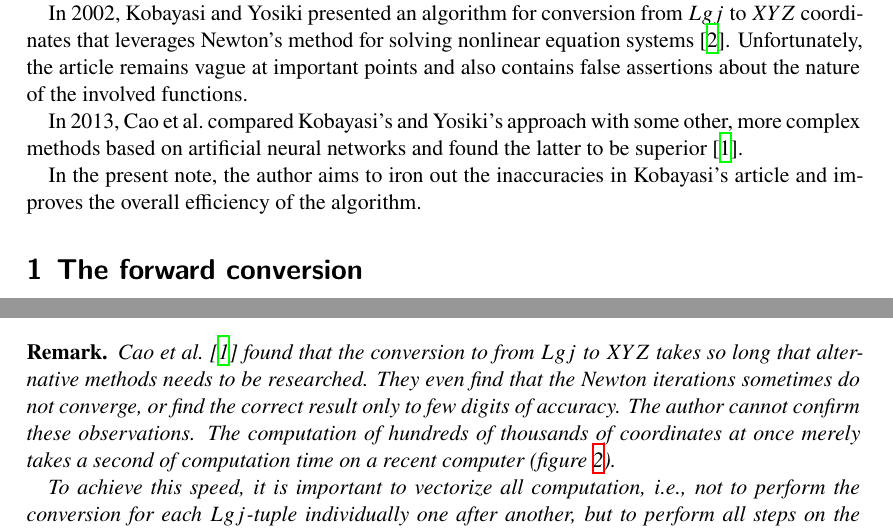
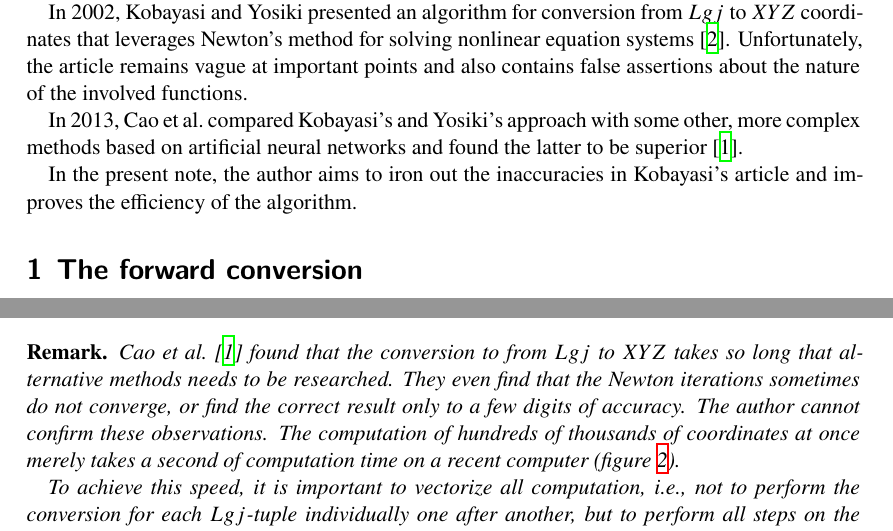
Before and after one commit to coloria-dev/coloria, a LaTeX paper (articles/remarks-on-osa-ucs/main.tex): two parts of pages 1 and 4 of 5, joined at a grey line, cut so that both start at the same text. Compiled offline with XeLaTeX.

Commit message:
improve wording in one article

```diff
--- a/articles/remarks-on-osa-ucs/main.tex
+++ b/articles/remarks-on-osa-ucs/main.tex
@@ -105,7 +105,7 @@ complex methods based on artificial neural networks and found the latter to be
 superior~\cite{cao}.
 
 In the present note, the author aims to iron out the inaccuracies in Kobayasi's article
-and improves the overall efficiency of the algorithm.
+and improves the efficiency of the algorithm.
 
 \section{The forward conversion}
 
@@ -304,10 +304,10 @@ take, namely that corresponding to $X=Y=100$, $Z=0$ (see~\eqref{eq:m}), $w_0=\sq
 \begin{remark}
   Cao et al.~\cite{cao} found that the conversion to from $Lgj$ to $XYZ$ takes so long
   that alternative methods needs to be researched. They even find that the Newton
-  iterations sometimes do not converge, or find the correct result only to few digits of
-  accuracy.  The author cannot confirm these observations. The computation of hundreds
-  of thousands of coordinates at once merely takes a second of computation time on a
-  recent computer (figure~\ref{fig:speed}).
+  iterations sometimes do not converge, or find the correct result only to a few digits
+  of accuracy.  The author cannot confirm these observations. The computation of
+  hundreds of thousands of coordinates at once merely takes a second of computation time
+  on a recent computer (figure~\ref{fig:speed}).
 
   To achieve this speed, it is important to vectorize all computation, i.e., not to
   perform the conversion for each $Lgj$-tuple individually one after another, but to
```
Also changed, not shown: articles/remarks-on-osa-ucs/main.tex (4 more changed lines).
